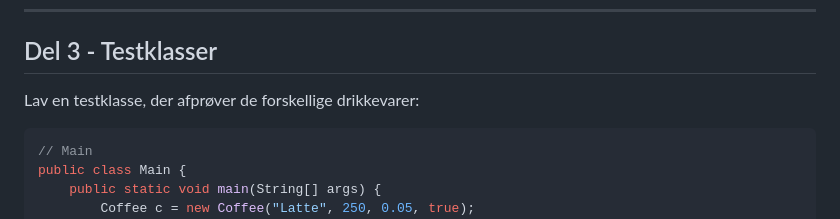
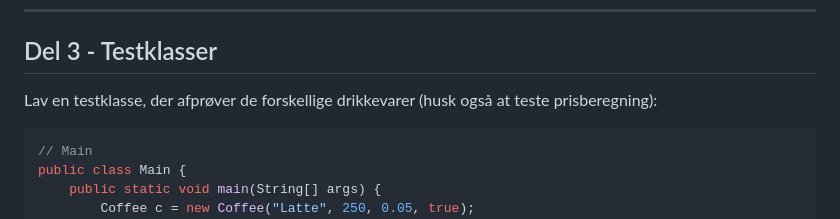
Before and after one commit to Dat1Cphbusiness/fall2025_holdA, a Markdown page: src/coffeeshop_opgave/README.md, the part around the change. GitHub-like rendering.

````diff
--- a/src/coffeeshop_opgave/README.md
+++ b/src/coffeeshop_opgave/README.md
@@ -107,7 +107,7 @@ public class Smoothie extends Beverage {
 
 ## Del 3 - Testklasser
 
-Lav en testklasse, der afprøver de forskellige drikkevarer:
+Lav en testklasse, der afprøver de forskellige drikkevarer (husk også at teste prisberegning):
 
 ```java
 // Main
````
